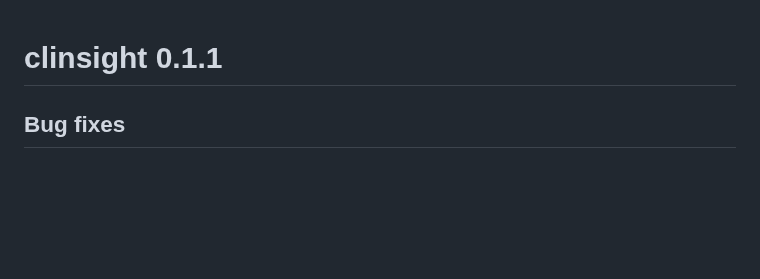
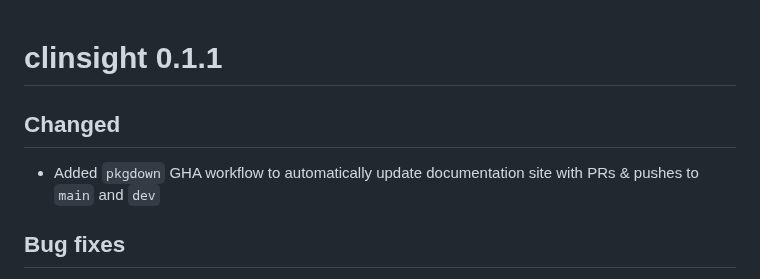
Before and after one commit to openpharma/clinsight, a Markdown page: NEWS.md, the part around the change. Drawn GitHub-style; blank space fills up the shorter version.

Commit message:
update news
(cherry picked from commit 279bc5ca57cb2a6e34fc581ae39d161ec35d4d4b)

```diff
--- a/NEWS.md
+++ b/NEWS.md
@@ -1,4 +1,8 @@
 # clinsight 0.1.1
+
+## Changed
+
+- Added `pkgdown` GHA workflow to automatically update documentation site with PRs & pushes to `main` and `dev`
 
 ## Bug fixes
 
```
